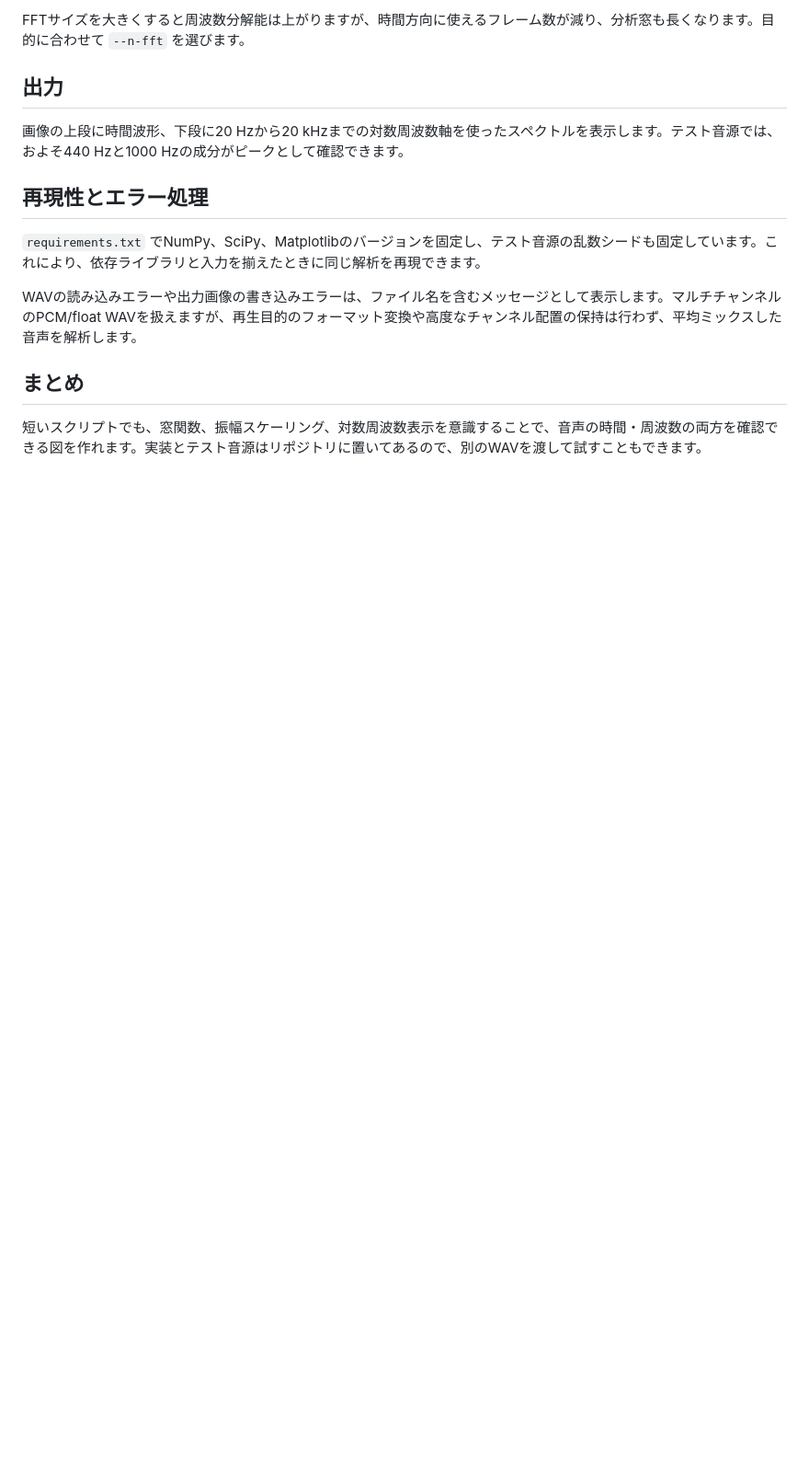
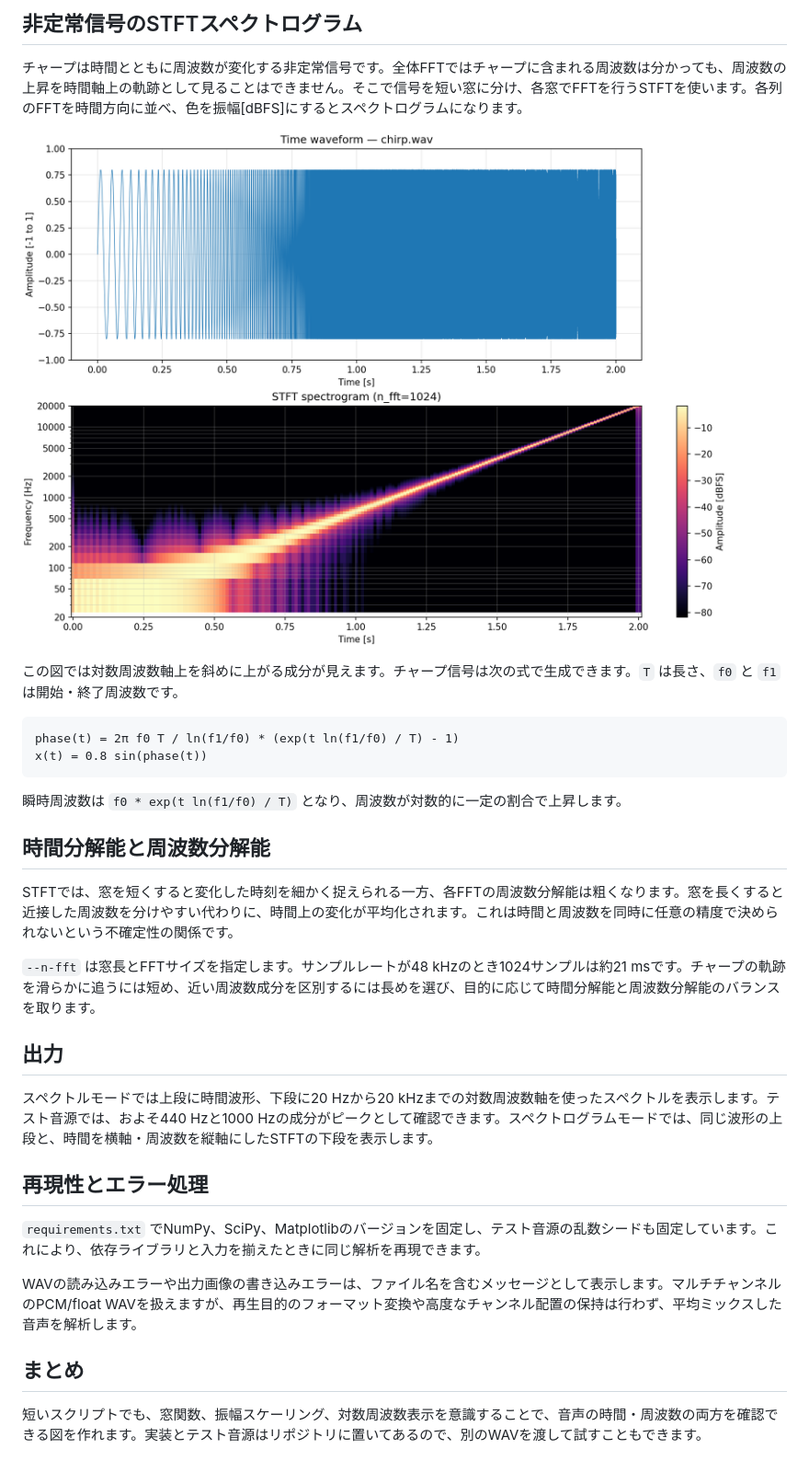
Before and after one commit to toyadevelop/audio-spectrum-cli, a Markdown page: articles/audio-spectrum-cli.md, the part around one of its changes. Shown at 92% size. Rendered like a GitHub page; pictures changed too: docs/chirp-spectrogram.png (added); blank space fills up the shorter version.

````diff
--- a/articles/audio-spectrum-cli.md
+++ b/articles/audio-spectrum-cli.md
@@ -46,9 +53,28 @@ magnitude = np.abs(np.fft.rfft(frame * window)) / window.sum()
 
-FFTサイズを大きくすると周波数分解能は上がりますが、時間方向に使えるフレーム数が減り、分析窓も長くなります。目的に合わせて `--n-fft` を選びます。
+## 非定常信号のSTFTスペクトログラム
+
+チャープは時間とともに周波数が変化する非定常信号です。全体FFTではチャープに含まれる周波数は分かっても、周波数の上昇を時間軸上の軌跡として見ることはできません。そこで信号を短い窓に分け、各窓でFFTを行うSTFTを使います。各列のFFTを時間方向に並べ、色を振幅[dBFS]にするとスペクトログラムになります。
+
+![20 Hzから20 kHzへ上昇するチャープの時間波形とスペクトログラム](https://raw.githubusercontent.com/toyadevelop/audio-spectrum-cli/main/docs/chirp-spectrogram.png)
+
+この図では対数周波数軸上を斜めに上がる成分が見えます。チャープ信号は次の式で生成できます。`T` は長さ、`f0` と `f1` は開始・終了周波数です。
+
+```text
+phase(t) = 2π f0 T / ln(f1/f0) * (exp(t ln(f1/f0) / T) - 1)
+x(t) = 0.8 sin(phase(t))
+```
+
+瞬時周波数は `f0 * exp(t ln(f1/f0) / T)` となり、周波数が対数的に一定の割合で上昇します。
+
+## 時間分解能と周波数分解能
+
+STFTでは、窓を短くすると変化した時刻を細かく捉えられる一方、各FFTの周波数分解能は粗くなります。窓を長くすると近接した周波数を分けやすい代わりに、時間上の変化が平均化されます。これは時間と周波数を同時に任意の精度で決められないという不確定性の関係です。
+
+`--n-fft` は窓長とFFTサイズを指定します。サンプルレートが48 kHzのとき1024サンプルは約21 msです。チャープの軌跡を滑らかに追うには短め、近い周波数成分を区別するには長めを選び、目的に応じて時間分解能と周波数分解能のバランスを取ります。
 
 ## 出力
 
-画像の上段に時間波形、下段に20 Hzから20 kHzまでの対数周波数軸を使ったスペクトルを表示します。テスト音源では、およそ440 Hzと1000 Hzの成分がピークとして確認できます。
+スペクトルモードでは上段に時間波形、下段に20 Hzから20 kHzまでの対数周波数軸を使ったスペクトルを表示します。テスト音源では、およそ440 Hzと1000 Hzの成分がピークとして確認できます。スペクトログラムモードでは、同じ波形の上段と、時間を横軸・周波数を縦軸にしたSTFTの下段を表示します。
 
 ## 再現性とエラー処理
 
````
Also changed, not shown: other parts of articles/audio-spectrum-cli.md (+17 -10 lines), README.md (+24 -5 lines), 3 other files.
